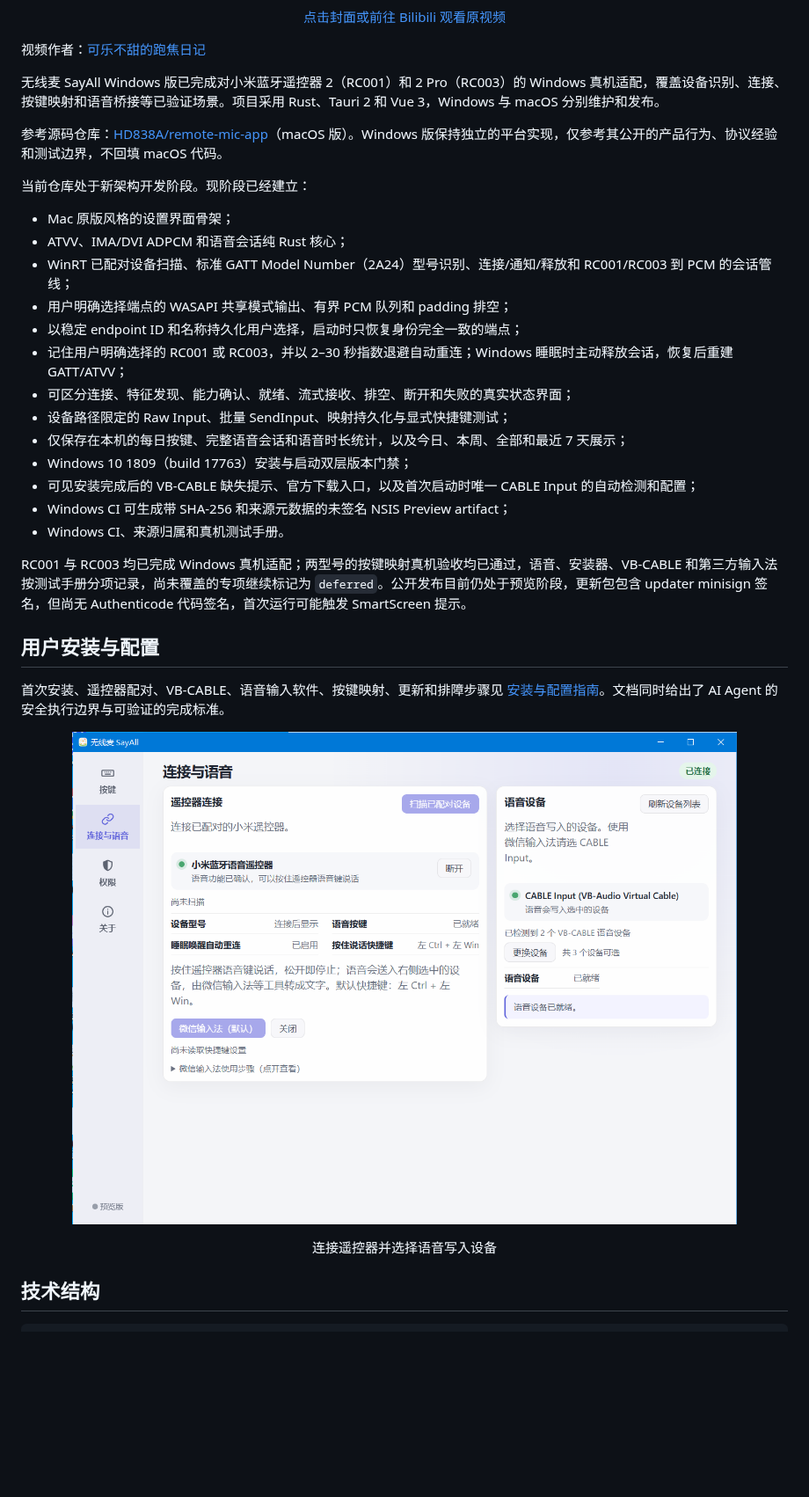
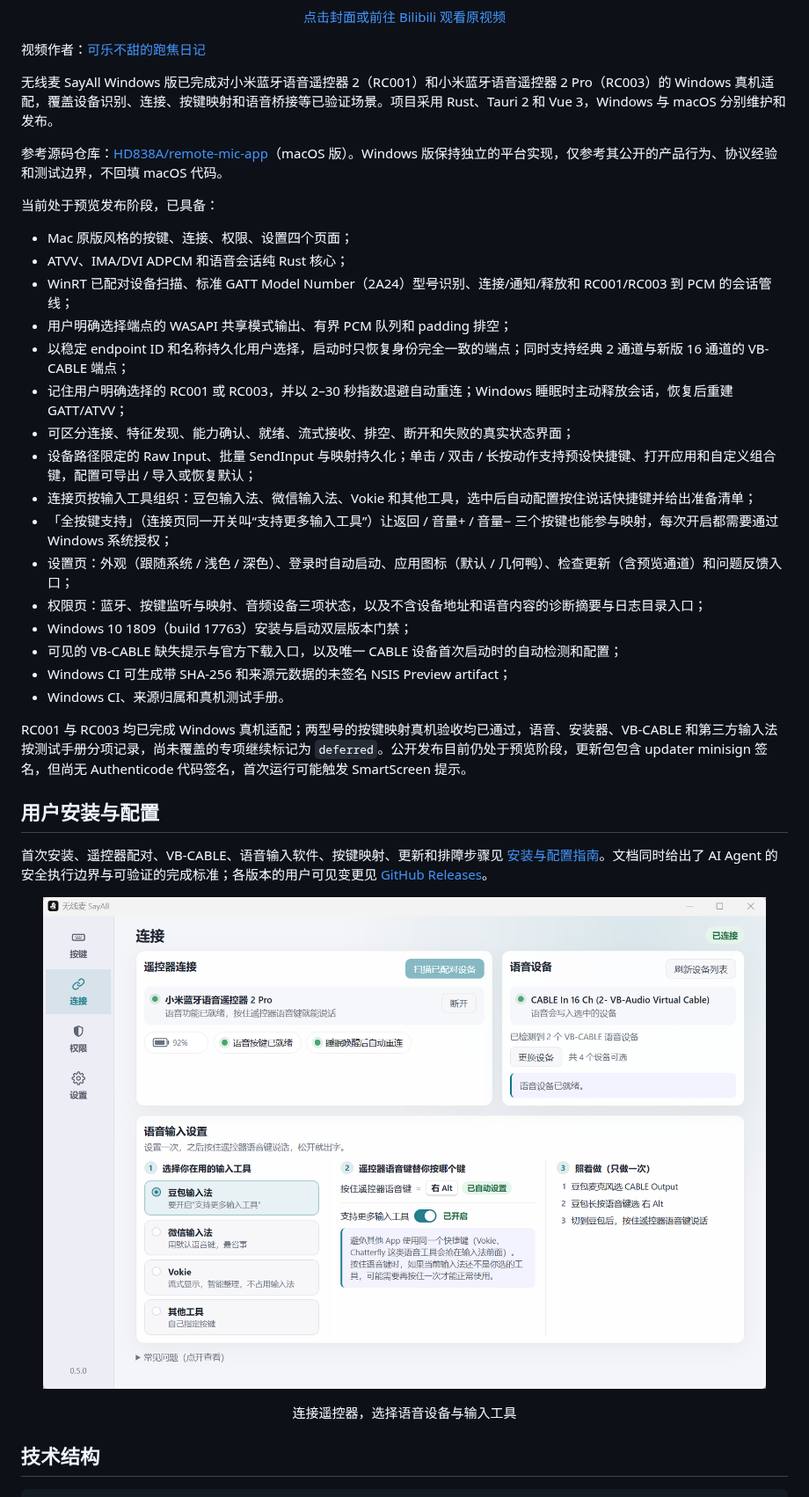
Before and after one commit to GetSayAll/remote-mic-app-windows, a Markdown page: README.md, the part around one of its changes. Shown at 88% size. GitHub-like rendering; pictures changed too: Screenshots/sayall-connection-audio-setup.png; blank space fills up the shorter version.

```diff
--- a/README.md
+++ b/README.md
@@ -35,23 +35,26 @@
 
 视频作者：[可乐不甜的跑焦日记](https://space.bilibili.com/327214328)
 
-无线麦 SayAll Windows 版已完成对小米蓝牙遥控器 2（RC001）和 2 Pro（RC003）的 Windows 真机适配，覆盖设备识别、连接、按键映射和语音桥接等已验证场景。项目采用 Rust、Tauri 2 和 Vue 3，Windows 与 macOS 分别维护和发布。
+无线麦 SayAll Windows 版已完成对小米蓝牙语音遥控器 2（RC001）和小米蓝牙语音遥控器 2 Pro（RC003）的 Windows 真机适配，覆盖设备识别、连接、按键映射和语音桥接等已验证场景。项目采用 Rust、Tauri 2 和 Vue 3，Windows 与 macOS 分别维护和发布。
 
 参考源码仓库：[HD838A/remote-mic-app](https://github.com/HD838A/remote-mic-app)（macOS 版）。Windows 版保持独立的平台实现，仅参考其公开的产品行为、协议经验和测试边界，不回填 macOS 代码。
 
-当前仓库处于新架构开发阶段。现阶段已经建立：
+当前处于预览发布阶段，已具备：
 
-- Mac 原版风格的设置界面骨架；
+- Mac 原版风格的按键、连接、权限、设置四个页面；
 - ATVV、IMA/DVI ADPCM 和语音会话纯 Rust 核心；
 - WinRT 已配对设备扫描、标准 GATT Model Number（2A24）型号识别、连接/通知/释放和 RC001/RC003 到 PCM 的会话管线；
 - 用户明确选择端点的 WASAPI 共享模式输出、有界 PCM 队列和 padding 排空；
-- 以稳定 endpoint ID 和名称持久化用户选择，启动时只恢复身份完全一致的端点；
+- 以稳定 endpoint ID 和名称持久化用户选择，启动时只恢复身份完全一致的端点；同时支持经典 2 通道与新版 16 通道的 VB-CABLE 端点；
 - 记住用户明确选择的 RC001 或 RC003，并以 2–30 秒指数退避自动重连；Windows 睡眠时主动释放会话，恢复后重建 GATT/ATVV；
 - 可区分连接、特征发现、能力确认、就绪、流式接收、排空、断开和失败的真实状态界面；
-- 设备路径限定的 Raw Input、批量 SendInput、映射持久化与显式快捷键测试；
-- 仅保存在本机的每日按键、完整语音会话和语音时长统计，以及今日、本周、全部和最近 7 天展示；
+- 设备路径限定的 Raw Input、批量 SendInput 与映射持久化；单击 / 双击 / 长按动作支持预设快捷键、打开应用和自定义组合键，配置可导出 / 导入或恢复默认；
+- 连接页按输入工具组织：豆包输入法、微信输入法、Vokie 和其他工具，选中后自动配置按住说话快捷键并给出准备清单；
+- 「全按键支持」（连接页同一开关叫“支持更多输入工具”）让返回 / 音量+ / 音量− 三个按键也能参与映射，每次开启都需要通过 Windows 系统授权；
+- 设置页：外观（跟随系统 / 浅色 / 深色）、登录时自动启动、应用图标（默认 / 几何鸭）、检查更新（含预览通道）和问题反馈入口；
+- 权限页：蓝牙、按键监听与映射、音频设备三项状态，以及不含设备地址和语音内容的诊断摘要与日志目录入口；
 - Windows 10 1809（build 17763）安装与启动双层版本门禁；
-- 可见安装完成后的 VB-CABLE 缺失提示、官方下载入口，以及首次启动时唯一 CABLE Input 的自动检测和配置；
+- 可见的 VB-CABLE 缺失提示与官方下载入口，以及唯一 CABLE 设备首次启动时的自动检测和配置；
 - Windows CI 可生成带 SHA-256 和来源元数据的未签名 NSIS Preview artifact；
 - Windows CI、来源归属和真机测试手册。
 
@@ -59,6 +62,6 @@ RC001 与 RC003 均已完成 Windows 真机适配；两型号的按键映射真
 
 ## 用户安装与配置
 
-首次安装、遥控器配对、VB-CABLE、语音输入软件、按键映射、更新和排障步骤见 [安装与配置指南](docs/installation-and-configuration.md)。文档同时给出了 AI Agent 的安全执行边界与可验证的完成标准。
+首次安装、遥控器配对、VB-CABLE、语音输入软件、按键映射、更新和排障步骤见 [安装与配置指南](docs/installation-and-configuration.md)。文档同时给出了 AI Agent 的安全执行边界与可验证的完成标准；各版本的用户可见变更见 [GitHub Releases](https://github.com/GetSayAll/remote-mic-app-windows/releases)。
 
 <p align="center">
@@ -66,6 +69,6 @@ RC001 与 RC003 均已完成 Windows 真机适配；两型号的按键映射真
 </p>
 
-<p align="center">连接遥控器并选择语音写入设备</p>
+<p align="center">连接遥控器，选择语音设备与输入工具</p>
 
 ## 技术结构
 
```
Also changed, not shown: other parts of README.md (+2 -2 lines), Screenshots/sayall-key-mapping.png.
